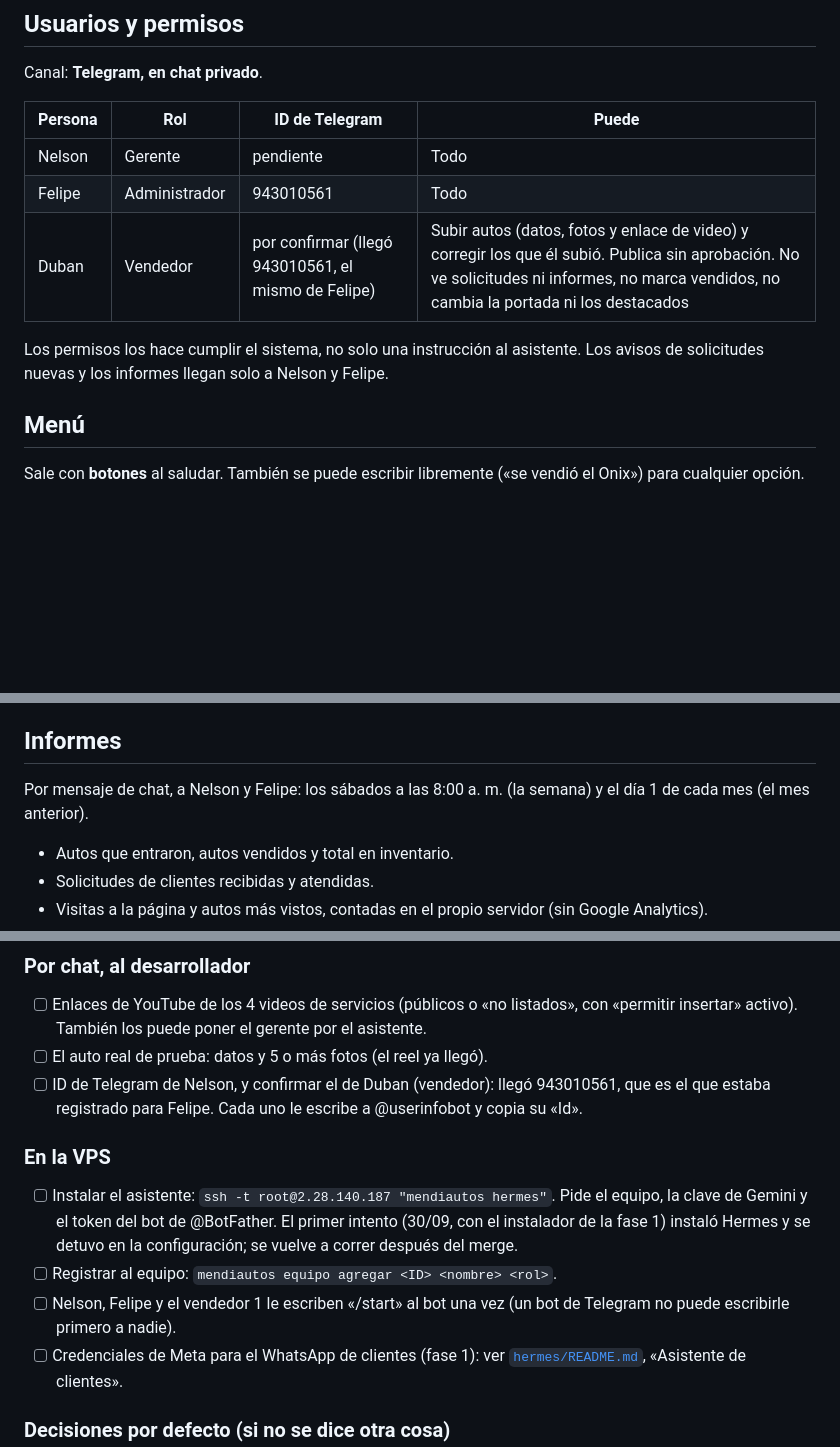
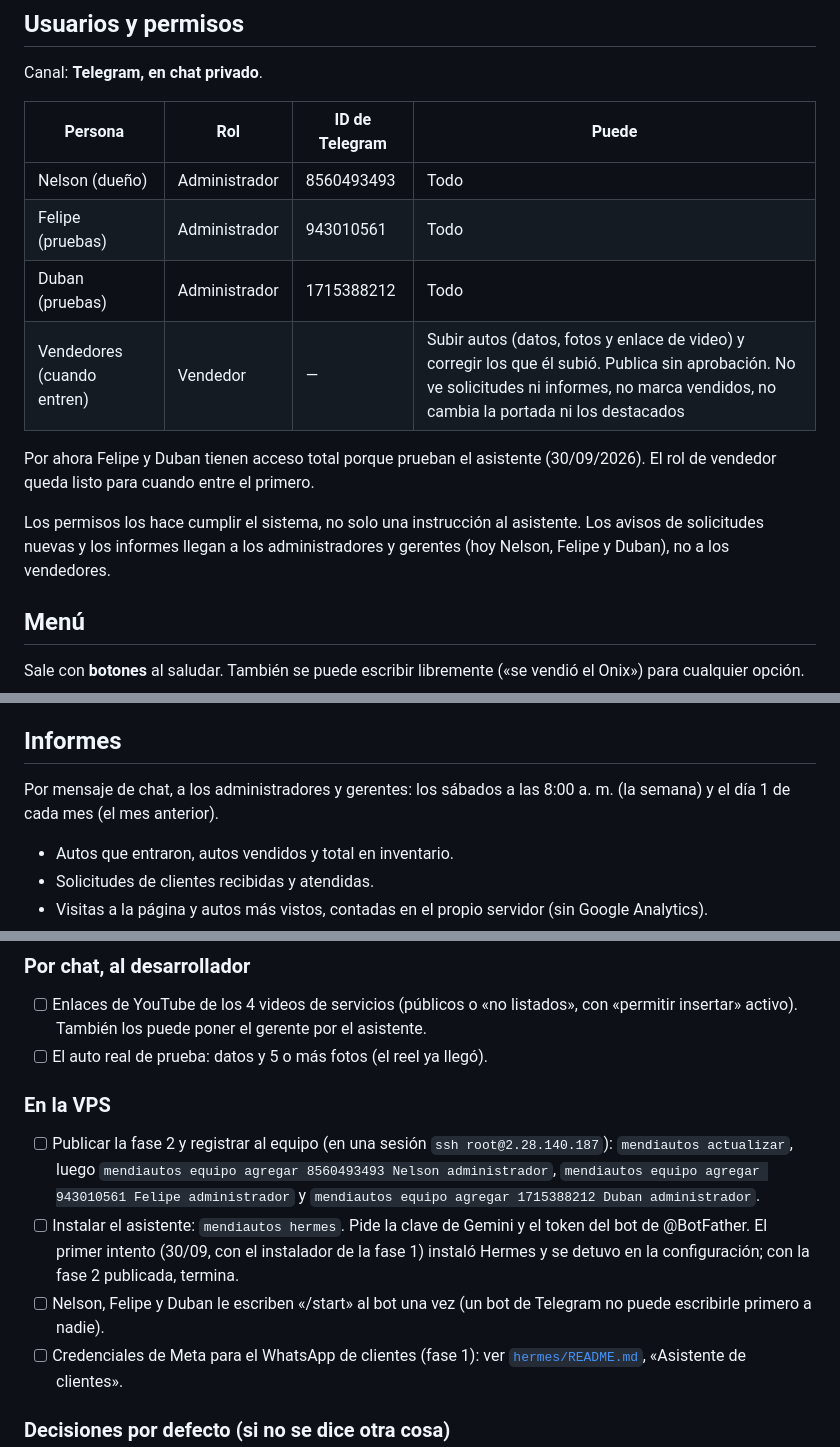
Before and after one commit to Felipegarridos/Mendiaautos, a Markdown page: docs/requerimientos-asistente.md, 3 parts joined by grey strips. GitHub-like rendering; blank space fills up the shorter version.

Commit message:
Record the team: Nelson, Felipe and Duban as administrators for now
Co-Authored-By: Claude Opus 5.5 <noreply@anthropic.com>
Claude-Session: https://claude.ai/code/session_01Md35vTFwKaUnR5spq7gUUo

```diff
--- a/docs/requerimientos-asistente.md
+++ b/docs/requerimientos-asistente.md
@@ -10,12 +10,17 @@ Canal: **Telegram, en chat privado**.
 
 | Persona | Rol | ID de Telegram | Puede |
 |---|---|---|---|
-| Nelson | Gerente | pendiente | Todo |
-| Felipe | Administrador | 943010561 | Todo |
-| Duban | Vendedor | por confirmar (llegó 943010561, el mismo de Felipe) | Subir autos (datos, fotos y enlace de video) y corregir los que él subió. Publica sin aprobación. No ve solicitudes ni informes, no marca vendidos, no cambia la portada ni los destacados |
+| Nelson (dueño) | Administrador | 8560493493 | Todo |
+| Felipe (pruebas) | Administrador | 943010561 | Todo |
+| Duban (pruebas) | Administrador | 1715388212 | Todo |
+| Vendedores (cuando entren) | Vendedor | — | Subir autos (datos, fotos y enlace de video) y corregir los que él subió. Publica sin aprobación. No ve solicitudes ni informes, no marca vendidos, no cambia la portada ni los destacados |
+
+Por ahora Felipe y Duban tienen acceso total porque prueban el asistente
+(30/09/2026). El rol de vendedor queda listo para cuando entre el primero.
 
 Los permisos los hace cumplir el sistema, no solo una instrucción al asistente.
-Los avisos de solicitudes nuevas y los informes llegan solo a Nelson y Felipe.
+Los avisos de solicitudes nuevas y los informes llegan a los administradores y
+gerentes (hoy Nelson, Felipe y Duban), no a los vendedores.
 
 ## Menú
 
@@ -93,8 +98,8 @@ muestra el precio anterior tachado.
 
 ## Informes
 
-Por mensaje de chat, a Nelson y Felipe: los sábados a las 8:00 a. m. (la
-semana) y el día 1 de cada mes (el mes anterior).
+Por mensaje de chat, a los administradores y gerentes: los sábados a las
+8:00 a. m. (la semana) y el día 1 de cada mes (el mes anterior).
 
 - Autos que entraron, autos vendidos y total en inventario.
 - Solicitudes de clientes recibidas y atendidas.
@@ -142,19 +147,20 @@ directamente en la VPS durante la instalación.
       con «permitir insertar» activo). También los puede poner el gerente por
       el asistente.
 - [ ] El auto real de prueba: datos y 5 o más fotos (el reel ya llegó).
-- [ ] ID de Telegram de Nelson, y confirmar el de Duban (vendedor): llegó
-      943010561, que es el que estaba registrado para Felipe. Cada uno le
-      escribe a @userinfobot y copia su «Id».
 
 ### En la VPS
 
-- [ ] Instalar el asistente: `ssh -t root@2.28.140.187 "mendiautos hermes"`.
-      Pide el equipo, la clave de Gemini y el token del bot de @BotFather. El
-      primer intento (30/09, con el instalador de la fase 1) instaló Hermes y
-      se detuvo en la configuración; se vuelve a correr después del merge.
-- [ ] Registrar al equipo: `mendiautos equipo agregar <ID> <nombre> <rol>`.
-- [ ] Nelson, Felipe y el vendedor 1 le escriben «/start» al bot una vez (un
-      bot de Telegram no puede escribirle primero a nadie).
+- [ ] Publicar la fase 2 y registrar al equipo (en una sesión `ssh root@2.28.140.187`):
+      `mendiautos actualizar`, luego
+      `mendiautos equipo agregar 8560493493 Nelson administrador`,
+      `mendiautos equipo agregar 943010561 Felipe administrador` y
+      `mendiautos equipo agregar 1715388212 Duban administrador`.
+- [ ] Instalar el asistente: `mendiautos hermes`. Pide la clave de Gemini y el
+      token del bot de @BotFather. El primer intento (30/09, con el instalador
+      de la fase 1) instaló Hermes y se detuvo en la configuración; con la
+      fase 2 publicada, termina.
+- [ ] Nelson, Felipe y Duban le escriben «/start» al bot una vez (un bot de
+      Telegram no puede escribirle primero a nadie).
 - [ ] Credenciales de Meta para el WhatsApp de clientes (fase 1): ver
       [`hermes/README.md`](../hermes/README.md), «Asistente de clientes».
 
```
